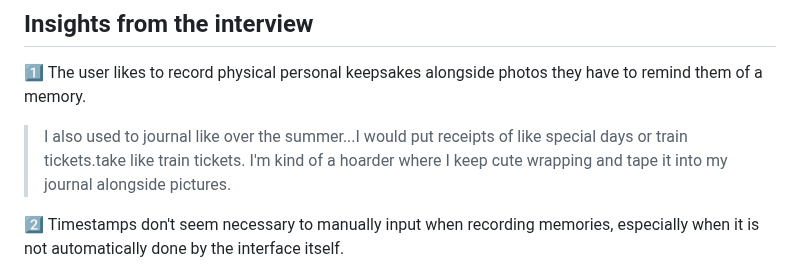
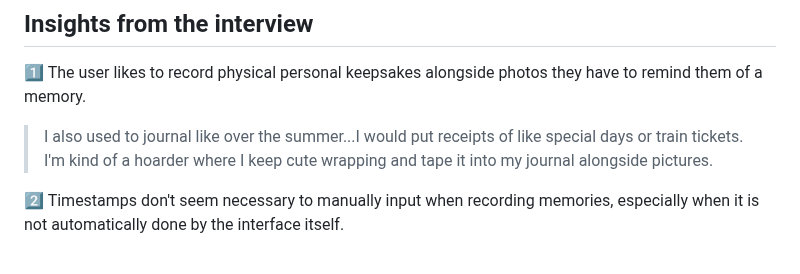
Before and after one commit to maleehaz/DH110-Spring2023, a Markdown page: Assignments/A03/Assignment03.md, the part around the change. GitHub-like rendering.

```diff
--- a/Assignments/A03/Assignment03.md
+++ b/Assignments/A03/Assignment03.md
@@ -64,7 +64,7 @@ View the full transcript [here](https://github.com/maleehaz/DH110-Spring2023/blo
 ## Insights from the interview
 
 :one: The user likes to record physical personal keepsakes alongside photos they have to remind them of a memory.
-> I also used to journal like over the summer...I would put receipts of like special days or train tickets.take like train tickets. I'm kind of a hoarder where I keep cute wrapping and tape it into my journal alongside pictures.
+> I also used to journal like over the summer...I would put receipts of like special days or train tickets. I'm kind of a hoarder where I keep cute wrapping and tape it into my journal alongside pictures.
 
 :two: Timestamps don't seem necessary to manually input when recording memories, especially when it is not automatically done by the interface itself.
 > I think I don't include timestamps on physical photos because on digital photos the date's already there. So it's just like if I take a photo, and I'm out with friends, I vaguely remembered "Oh it happened this day". Its not my first thought to include dates with my photos. When my mom develops my film photos, because my mom lived during the 80s and she was like my age during that time, and so they didn't have digital photos, so she is used to her method of writing down the dates.
```
